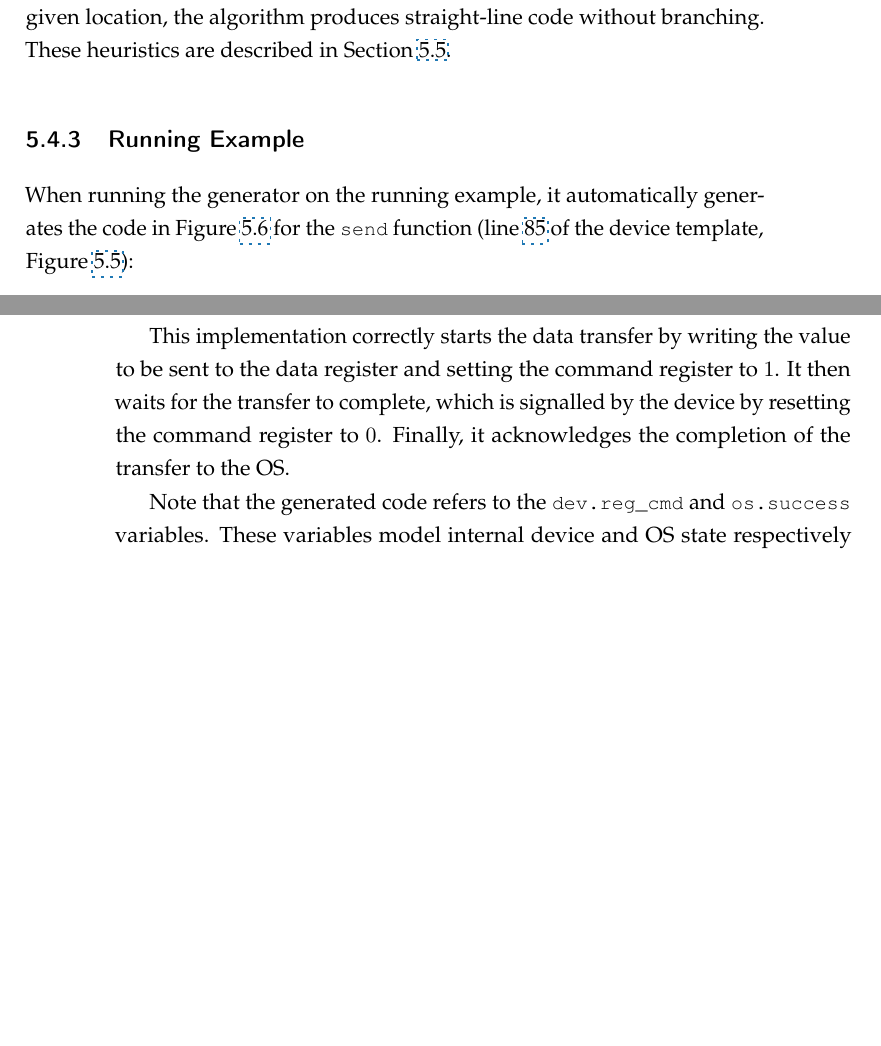
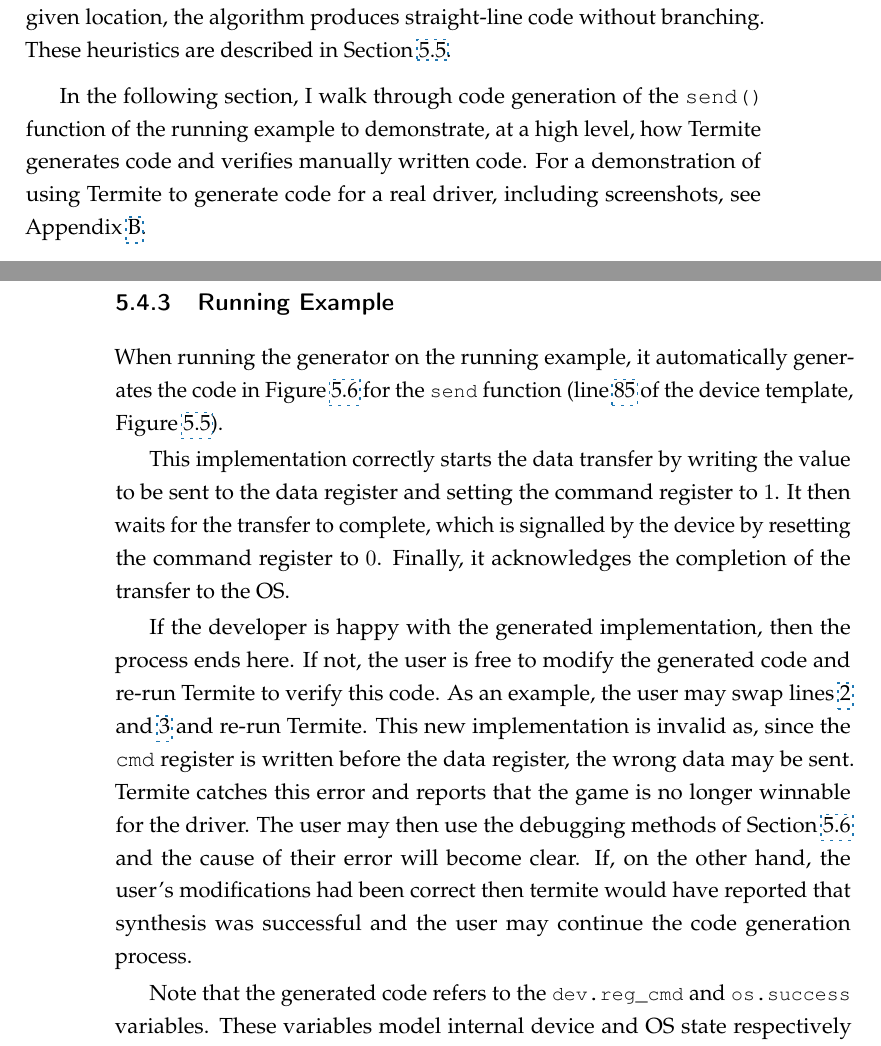
Before and after one commit to termite2/adam-thesis, a LaTeX thesis (sources/thesis.tex, which reads sources/userguided.tex): two parts of pages 81 and 82 of 210, joined at a grey line, cut so that both start at the same text, the shorter picture padded with empty space. The pictures show the PDF file thesis.pdf that the author committed with the source.

Commit message:
expand user guided example

```diff
--- a/sources/userguided.tex
+++ b/sources/userguided.tex
@@ -324,15 +324,17 @@ The verifier automatically and on the fly checks that the driver implementation,
 
 In the first approximation, the generator algorithm is quite simple: given a source code location, it determines the set of possible system states in this location, picks an action for each state from the most general strategy and translates this action into a code statement.  In practice the algorithm uses a number of heuristics to produce compact and human-readable code.  In particular, whenever there exists a common action in all possible states in the given location, the algorithm produces straight-line code without branching. These heuristics are described in Section~\ref{sec:heuristic_codegen}.
 
+In the following section, I walk through code generation of the \code{send()} function of the running example to demonstrate, at a high level, how Termite generates code and verifies manually written code. For a demonstration of using Termite to generate code for a real driver, including screenshots, see Appendix~\ref{ch:worked_example}.
+
 \subsection{Running Example}
 
-When running the generator on the running example, it automatically generates the code in Figure~\ref{f:ex_gen_send} for the \src{send} function (line~\ref{f:ex_drv:l:send} of the device template, Figure~\ref{f:ex_drv}):
+When running the generator on the running example, it automatically generates the code in Figure~\ref{f:ex_gen_send} for the \src{send} function (line~\ref{f:ex_drv:l:send} of the device template, Figure~\ref{f:ex_drv}).
 
 \begin{figure}
 \begin{tsllisting}
 void send(uint8 v){
-    dev.write_dat(v);
-    dev.write_cmd(1);
+    dev.write_dat(v);(*@\label{f:ex_synt:l:dat}@*)
+    dev.write_cmd(1);(*@\label{f:ex_synt:l:cmd}@*)
     wait(dev.reg_cmd==0);
     if (os.success) {
         os.send_ack(true);
@@ -346,6 +348,8 @@ void send(uint8 v){
 \end{figure}
 
 This implementation correctly starts the data transfer by writing the value to be sent to the data register and setting the command register to $1$.  It then waits for the transfer to complete, which is signalled by the device by resetting the command register to $0$.  Finally, it acknowledges the completion of the transfer to the OS.
+
+If the developer is happy with the generated implementation, then the process ends here. If not, the user is free to modify the generated code and re-run Termite to verify this code. As an example, the user may swap lines~\ref{f:ex_synt:l:dat} and \ref{f:ex_synt:l:cmd} and re-run Termite. This new implementation is invalid as, since the \code{cmd} register is written before the data register, the wrong data may be sent. Termite catches this error and reports that the game is no longer winnable for the driver. The user may then use the debugging methods of Section~\ref{s:debug} and the cause of their error will become clear. If, on the other hand, the user's modifications had been correct then termite would have reported that synthesis was successful and the user may continue the code generation process.
 
 Note that the generated code refers to the \src{dev.reg\_cmd} and \src{os.success} variables.  These variables model internal device and OS state respectively and cannot be directly accessed by the driver.  This example illustrates an important limitation of \termite---it assumes a white-box model of the system, where every state variable is visible to the driver.  Ideally, we would like to synthesise an implementation that automatically infers the values of important unobservable variables.  In this case, the value of the command register can be obtained by the driver by executing the \src{read\_cmd} action.  Furthermore, the value of the \src{os.success} variable is correlated with the completion status of the last transfer, which can be obtained by reading the device status register.
 
```
Also changed, not shown: thesis.pdf.
